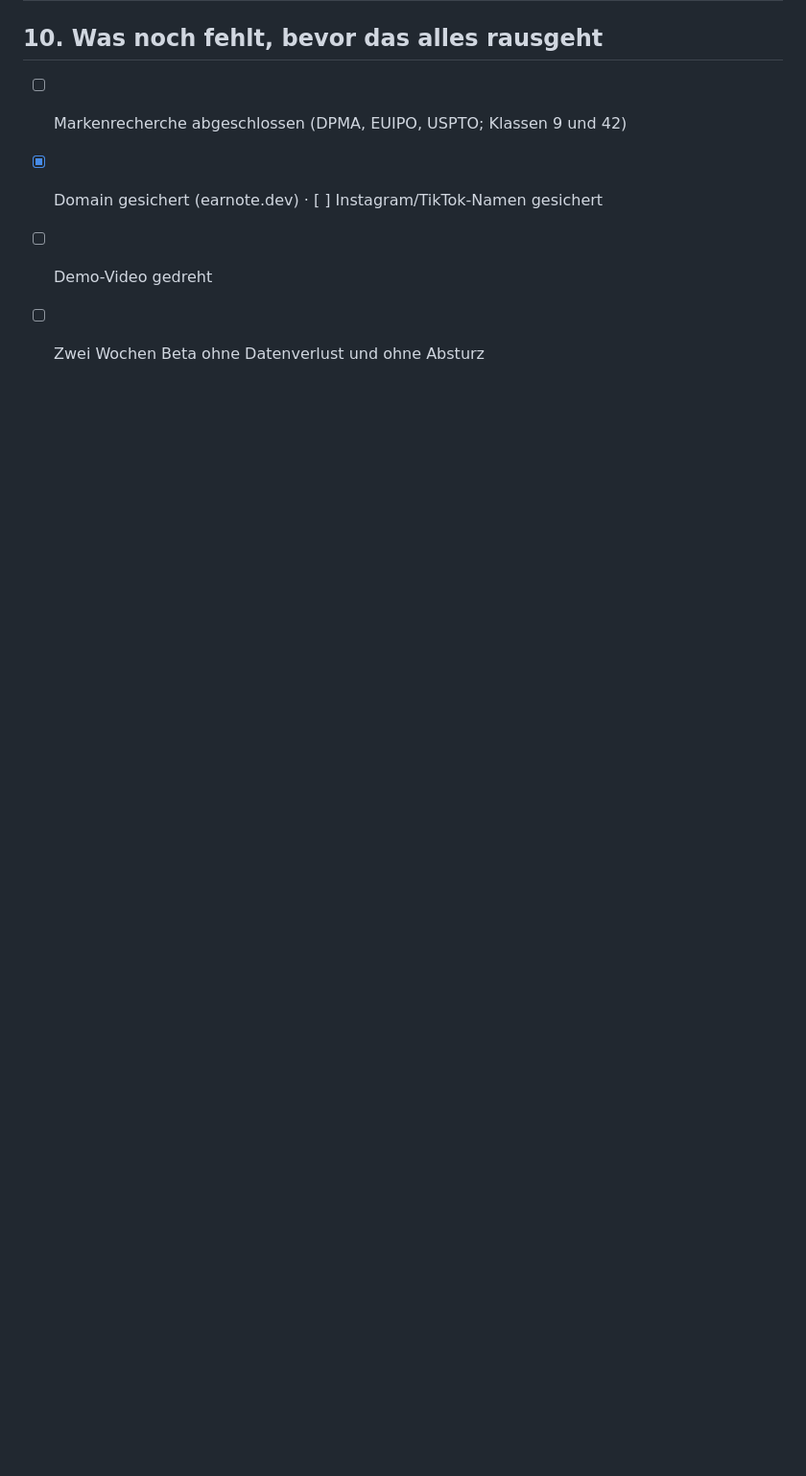
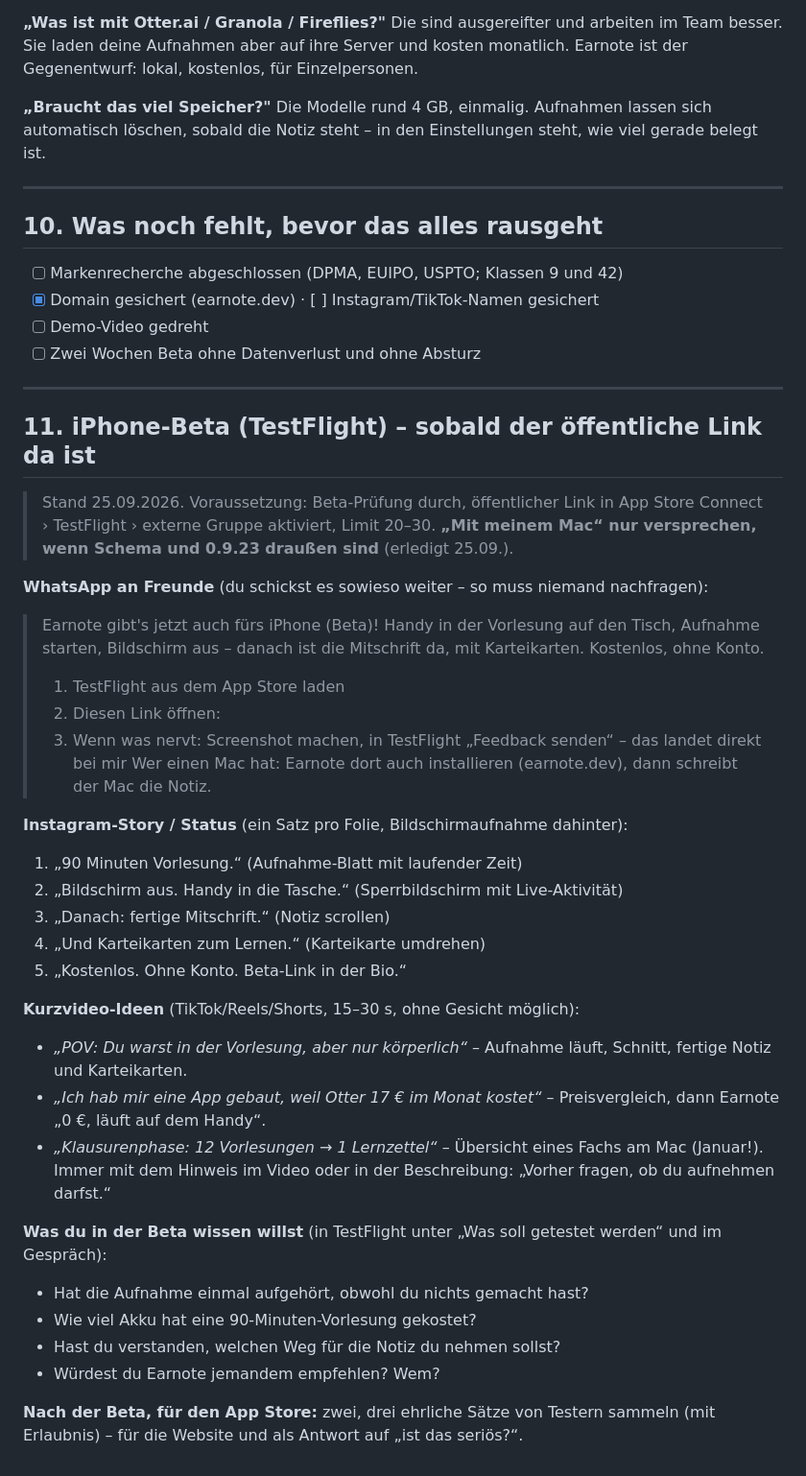
Before and after one commit to louiskl/Earnote, a Markdown page: docs/LAUNCH.md, the part around the change. Shown at 96% size. Rendered like a GitHub page; blank space fills up the shorter version.

Commit message:
Launch-Mappe: Texte für die iPhone-Beta (WhatsApp, Story, Kurzvideos, Tester-Fragen)
Co-Authored-By: Claude Opus 5.5 <noreply@anthropic.com>

```diff
--- a/docs/LAUNCH.md
+++ b/docs/LAUNCH.md
@@ -418,3 +418,41 @@ in den Einstellungen steht, wie viel gerade belegt ist.
 - [x] Domain gesichert (earnote.dev) · [ ] Instagram/TikTok-Namen gesichert
 - [ ] Demo-Video gedreht
 - [ ] Zwei Wochen Beta ohne Datenverlust und ohne Absturz
+
+---
+
+## 11. iPhone-Beta (TestFlight) – sobald der öffentliche Link da ist
+
+> Stand 25.09.2026. Voraussetzung: Beta-Prüfung durch, öffentlicher Link in App Store Connect › TestFlight › externe
+> Gruppe aktiviert, Limit 20–30. **„Mit meinem Mac“ nur versprechen, wenn Schema und 0.9.23 draußen sind** (erledigt 25.09.).
+
+**WhatsApp an Freunde** (du schickst es sowieso weiter – so muss niemand nachfragen):
+
+> Earnote gibt's jetzt auch fürs iPhone (Beta)! Handy in der Vorlesung auf den Tisch, Aufnahme starten, Bildschirm aus –
+> danach ist die Mitschrift da, mit Karteikarten. Kostenlos, ohne Konto.
+> 1. TestFlight aus dem App Store laden
+> 2. Diesen Link öffnen: <TESTFLIGHT-LINK>
+> 3. Wenn was nervt: Screenshot machen, in TestFlight „Feedback senden“ – das landet direkt bei mir
+> Wer einen Mac hat: Earnote dort auch installieren (earnote.dev), dann schreibt der Mac die Notiz.
+
+**Instagram-Story / Status** (ein Satz pro Folie, Bildschirmaufnahme dahinter):
+1. „90 Minuten Vorlesung.“ (Aufnahme-Blatt mit laufender Zeit)
+2. „Bildschirm aus. Handy in die Tasche.“ (Sperrbildschirm mit Live-Aktivität)
+3. „Danach: fertige Mitschrift.“ (Notiz scrollen)
+4. „Und Karteikarten zum Lernen.“ (Karteikarte umdrehen)
+5. „Kostenlos. Ohne Konto. Beta-Link in der Bio.“
+
+**Kurzvideo-Ideen** (TikTok/Reels/Shorts, 15–30 s, ohne Gesicht möglich):
+- *„POV: Du warst in der Vorlesung, aber nur körperlich“* – Aufnahme läuft, Schnitt, fertige Notiz und Karteikarten.
+- *„Ich hab mir eine App gebaut, weil Otter 17 € im Monat kostet“* – Preisvergleich, dann Earnote „0 €, läuft auf dem Handy“.
+- *„Klausurenphase: 12 Vorlesungen → 1 Lernzettel“* – Übersicht eines Fachs am Mac (Januar!).
+Immer mit dem Hinweis im Video oder in der Beschreibung: „Vorher fragen, ob du aufnehmen darfst.“
+
+**Was du in der Beta wissen willst** (in TestFlight unter „Was soll getestet werden“ und im Gespräch):
+- Hat die Aufnahme einmal aufgehört, obwohl du nichts gemacht hast?
+- Wie viel Akku hat eine 90-Minuten-Vorlesung gekostet?
+- Hast du verstanden, welchen Weg für die Notiz du nehmen sollst?
+- Würdest du Earnote jemandem empfehlen? Wem?
+
+**Nach der Beta, für den App Store:** zwei, drei ehrliche Sätze von Testern sammeln (mit Erlaubnis) – für die Website und
+als Antwort auf „ist das seriös?“.
```
